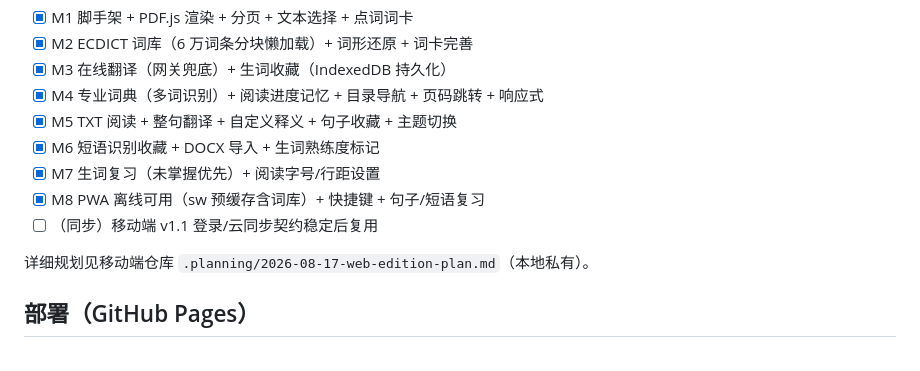
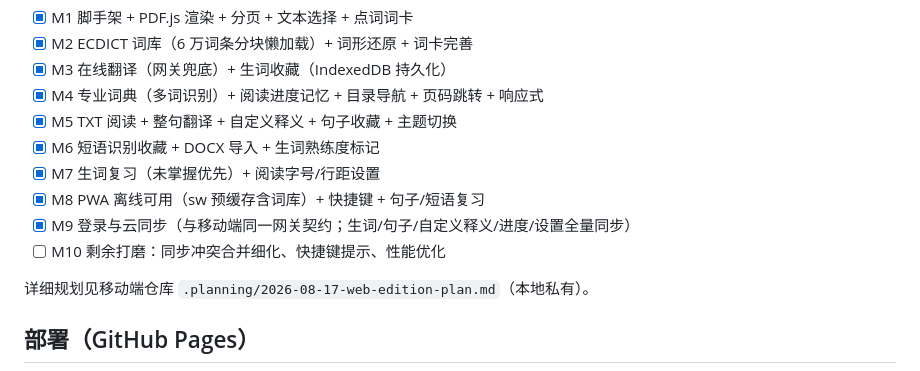
Before and after one commit to claml/dianduji-web, a Markdown page: README.md, the part around the change. GitHub-like rendering.

Commit message:
docs: mark M9 complete in README

```diff
--- a/README.md
+++ b/README.md
@@ -52,7 +52,8 @@ python scripts/build-dictionary.py <path/to/ecdict.sqlite>  # 重新生成词库
 - [x] M6 短语识别收藏 + DOCX 导入 + 生词熟练度标记
 - [x] M7 生词复习（未掌握优先）+ 阅读字号/行距设置
 - [x] M8 PWA 离线可用（sw 预缓存含词库）+ 快捷键 + 句子/短语复习
-- [ ] （同步）移动端 v1.1 登录/云同步契约稳定后复用
+- [x] M9 登录与云同步（与移动端同一网关契约；生词/句子/自定义释义/进度/设置全量同步）
+- [ ] M10 剩余打磨：同步冲突合并细化、快捷键提示、性能优化
 
 详细规划见移动端仓库 `.planning/2026-08-17-web-edition-plan.md`（本地私有）。
 
```
